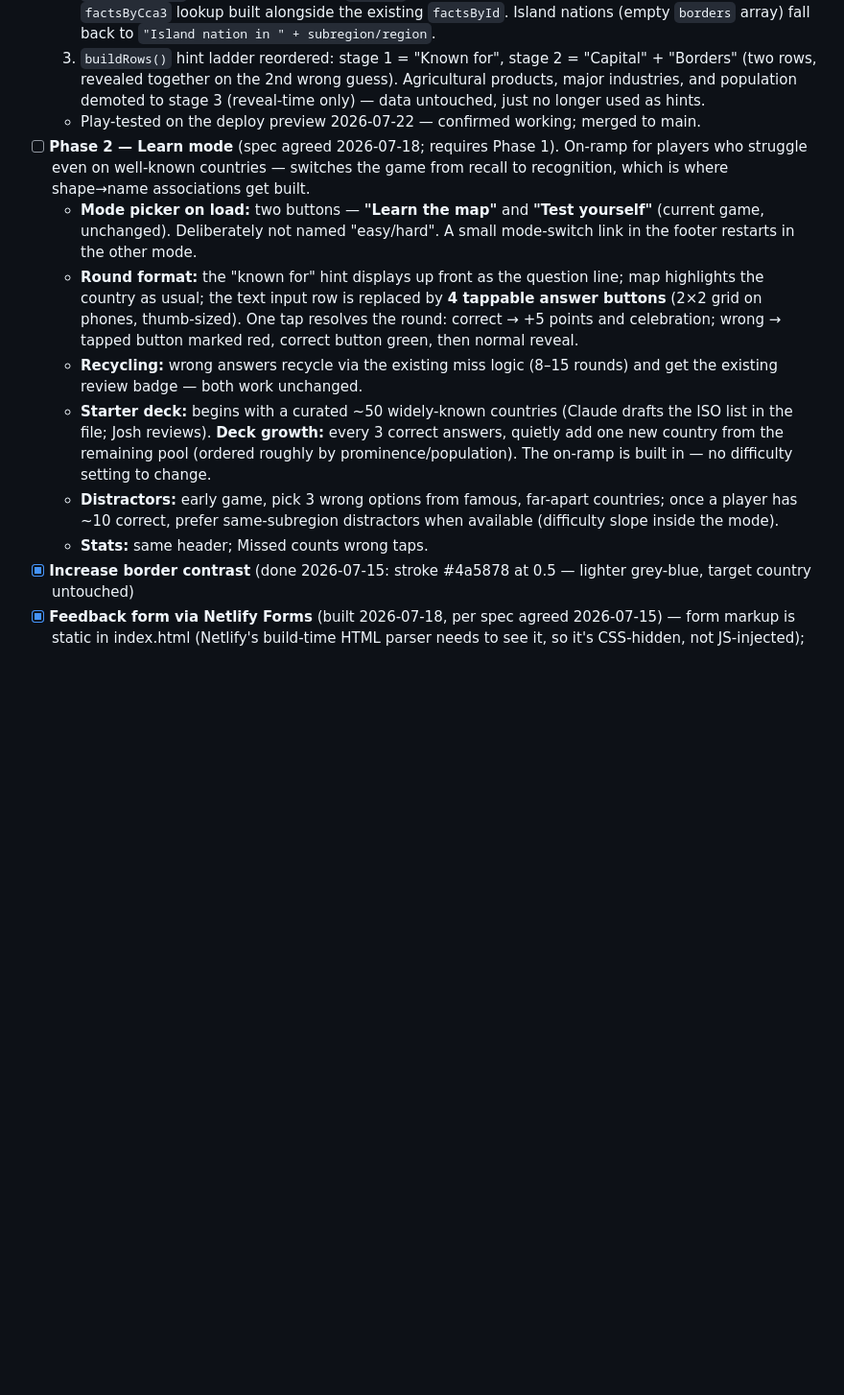
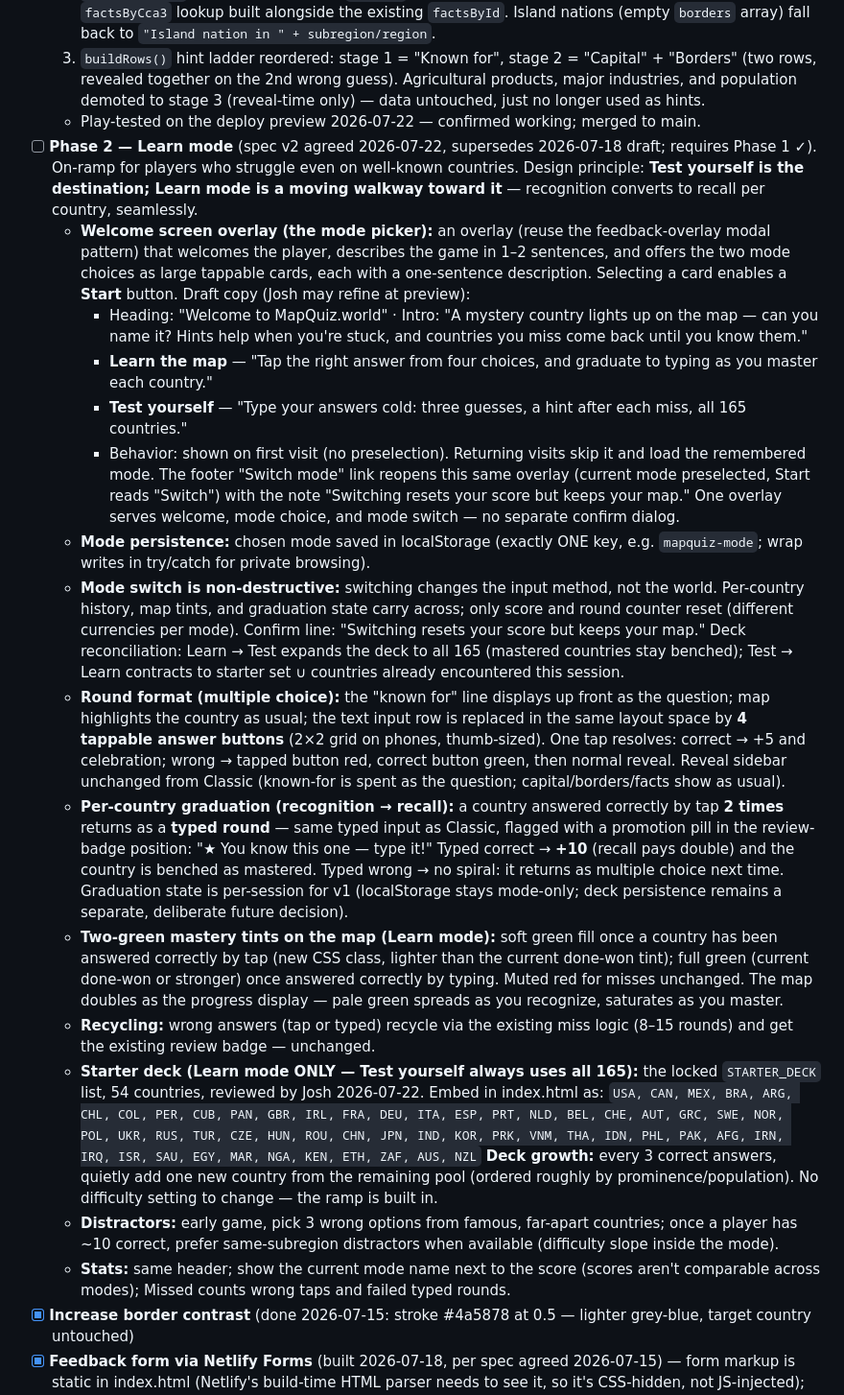
Before and after one commit to joshseiden/mapquiz-world, a Markdown page: PROJECT_BRIEF.md, the part around the change. Shown at 96% size. Rendered like a GitHub page; blank space fills up the shorter version.

Commit message:
Update brief: Phase 2 Learn mode spec v2
Supersedes the 2026-07-18 draft with a fully detailed spec: welcome/
mode-picker overlay, localStorage mode persistence, non-destructive
mode switching, tap-to-type per-country graduation, two-tier map
mastery tints, starter deck + growth, and distractor difficulty slope.

```diff
--- a/PROJECT_BRIEF.md
+++ b/PROJECT_BRIEF.md
@@ -87,13 +87,23 @@ Never commit directly to main except for trivial brief-only edits.
   2. `bordersText()` maps each country's `borders` (ISO alpha-3 codes) to display names via a new `factsByCca3` lookup built alongside the existing `factsById`. Island nations (empty `borders` array) fall back to `"Island nation in " + subregion/region`.
   3. `buildRows()` hint ladder reordered: stage 1 = "Known for", stage 2 = "Capital" + "Borders" (two rows, revealed together on the 2nd wrong guess). Agricultural products, major industries, and population demoted to stage 3 (reveal-time only) — data untouched, just no longer used as hints.
   - Play-tested on the deploy preview 2026-07-22 — confirmed working; merged to main.
-- [ ] **Phase 2 — Learn mode** (spec agreed 2026-07-18; requires Phase 1). On-ramp for players who struggle even on well-known countries — switches the game from recall to recognition, which is where shape→name associations get built.
-  - **Mode picker on load:** two buttons — **"Learn the map"** and **"Test yourself"** (current game, unchanged). Deliberately not named "easy/hard". A small mode-switch link in the footer restarts in the other mode.
-  - **Round format:** the "known for" hint displays up front as the question line; map highlights the country as usual; the text input row is replaced by **4 tappable answer buttons** (2×2 grid on phones, thumb-sized). One tap resolves the round: correct → +5 points and celebration; wrong → tapped button marked red, correct button green, then normal reveal.
-  - **Recycling:** wrong answers recycle via the existing miss logic (8–15 rounds) and get the existing review badge — both work unchanged.
-  - **Starter deck:** begins with a curated ~50 widely-known countries (Claude drafts the ISO list in the file; Josh reviews). **Deck growth:** every 3 correct answers, quietly add one new country from the remaining pool (ordered roughly by prominence/population). The on-ramp is built in — no difficulty setting to change.
+- [ ] **Phase 2 — Learn mode** (spec v2 agreed 2026-07-22, supersedes 2026-07-18 draft; requires Phase 1 ✓). On-ramp for players who struggle even on well-known countries. Design principle: **Test yourself is the destination; Learn mode is a moving walkway toward it** — recognition converts to recall per country, seamlessly.
+  - **Welcome screen overlay (the mode picker):** an overlay (reuse the feedback-overlay modal pattern) that welcomes the player, describes the game in 1–2 sentences, and offers the two mode choices as large tappable cards, each with a one-sentence description. Selecting a card enables a **Start** button. Draft copy (Josh may refine at preview):
+    - Heading: "Welcome to MapQuiz.world" · Intro: "A mystery country lights up on the map — can you name it? Hints help when you're stuck, and countries you miss come back until you know them."
+    - **Learn the map** — "Tap the right answer from four choices, and graduate to typing as you master each country."
+    - **Test yourself** — "Type your answers cold: three guesses, a hint after each miss, all 165 countries."
+    - Behavior: shown on first visit (no preselection). Returning visits skip it and load the remembered mode. The footer "Switch mode" link reopens this same overlay (current mode preselected, Start reads "Switch") with the note "Switching resets your score but keeps your map." One overlay serves welcome, mode choice, and mode switch — no separate confirm dialog.
+  - **Mode persistence:** chosen mode saved in localStorage (exactly ONE key, e.g. `mapquiz-mode`; wrap writes in try/catch for private browsing).
+  - **Mode switch is non-destructive:** switching changes the input method, not the world. Per-country history, map tints, and graduation state carry across; only score and round counter reset (different currencies per mode). Confirm line: "Switching resets your score but keeps your map." Deck reconciliation: Learn → Test expands the deck to all 165 (mastered countries stay benched); Test → Learn contracts to starter set ∪ countries already encountered this session.
+  - **Round format (multiple choice):** the "known for" line displays up front as the question; map highlights the country as usual; the text input row is replaced in the same layout space by **4 tappable answer buttons** (2×2 grid on phones, thumb-sized). One tap resolves: correct → +5 and celebration; wrong → tapped button red, correct button green, then normal reveal. Reveal sidebar unchanged from Classic (known-for is spent as the question; capital/borders/facts show as usual).
+  - **Per-country graduation (recognition → recall):** a country answered correctly by tap **2 times** returns as a **typed round** — same typed input as Classic, flagged with a promotion pill in the review-badge position: "★ You know this one — type it!" Typed correct → **+10** (recall pays double) and the country is benched as mastered. Typed wrong → no spiral: it returns as multiple choice next time. Graduation state is per-session for v1 (localStorage stays mode-only; deck persistence remains a separate, deliberate future decision).
+  - **Two-green mastery tints on the map (Learn mode):** soft green fill once a country has been answered correctly by tap (new CSS class, lighter than the current done-won tint); full green (current done-won or stronger) once answered correctly by typing. Muted red for misses unchanged. The map doubles as the progress display — pale green spreads as you recognize, saturates as you master.
+  - **Recycling:** wrong answers (tap or typed) recycle via the existing miss logic (8–15 rounds) and get the existing review badge — unchanged.
+  - **Starter deck (Learn mode ONLY — Test yourself always uses all 165):** the locked `STARTER_DECK` list, 54 countries, reviewed by Josh 2026-07-22. Embed in index.html as:
+    `USA, CAN, MEX, BRA, ARG, CHL, COL, PER, CUB, PAN, GBR, IRL, FRA, DEU, ITA, ESP, PRT, NLD, BEL, CHE, AUT, GRC, SWE, NOR, POL, UKR, RUS, TUR, CZE, HUN, ROU, CHN, JPN, IND, KOR, PRK, VNM, THA, IDN, PHL, PAK, AFG, IRN, IRQ, ISR, SAU, EGY, MAR, NGA, KEN, ETH, ZAF, AUS, NZL`
+    **Deck growth:** every 3 correct answers, quietly add one new country from the remaining pool (ordered roughly by prominence/population). No difficulty setting to change — the ramp is built in.
   - **Distractors:** early game, pick 3 wrong options from famous, far-apart countries; once a player has ~10 correct, prefer same-subregion distractors when available (difficulty slope inside the mode).
-  - **Stats:** same header; Missed counts wrong taps.
+  - **Stats:** same header; show the current mode name next to the score (scores aren't comparable across modes); Missed counts wrong taps and failed typed rounds.
 - [x] **Increase border contrast** (done 2026-07-15: stroke #4a5878 at 0.5 — lighter grey-blue, target country untouched)
 - [x] **Feedback form via Netlify Forms** (built 2026-07-18, per spec agreed 2026-07-15) — form markup is static in index.html (Netlify's build-time HTML parser needs to see it, so it's CSS-hidden, not JS-injected); overlay opens from a "Feedback" link in the footer, submits via fetch, shows a thank-you state without navigating away. Fixed a bug found while implementing: the existing global Enter-key "advance to next round" listener didn't check whether the feedback overlay was open, so pressing Enter while typing feedback (after a round had ended) could have advanced the game underneath the modal — now gated on the overlay's open state.
   - Netlify dashboard config done 2026-07-18: form detection enabled (was off — account-level default; required a redeploy for the form to register), "feedback" form active, email notification → joshseiden@gmail.com (subject "MapQuiz.world feedback"). End-to-end test confirmed: form → dashboard → inbox.
```
